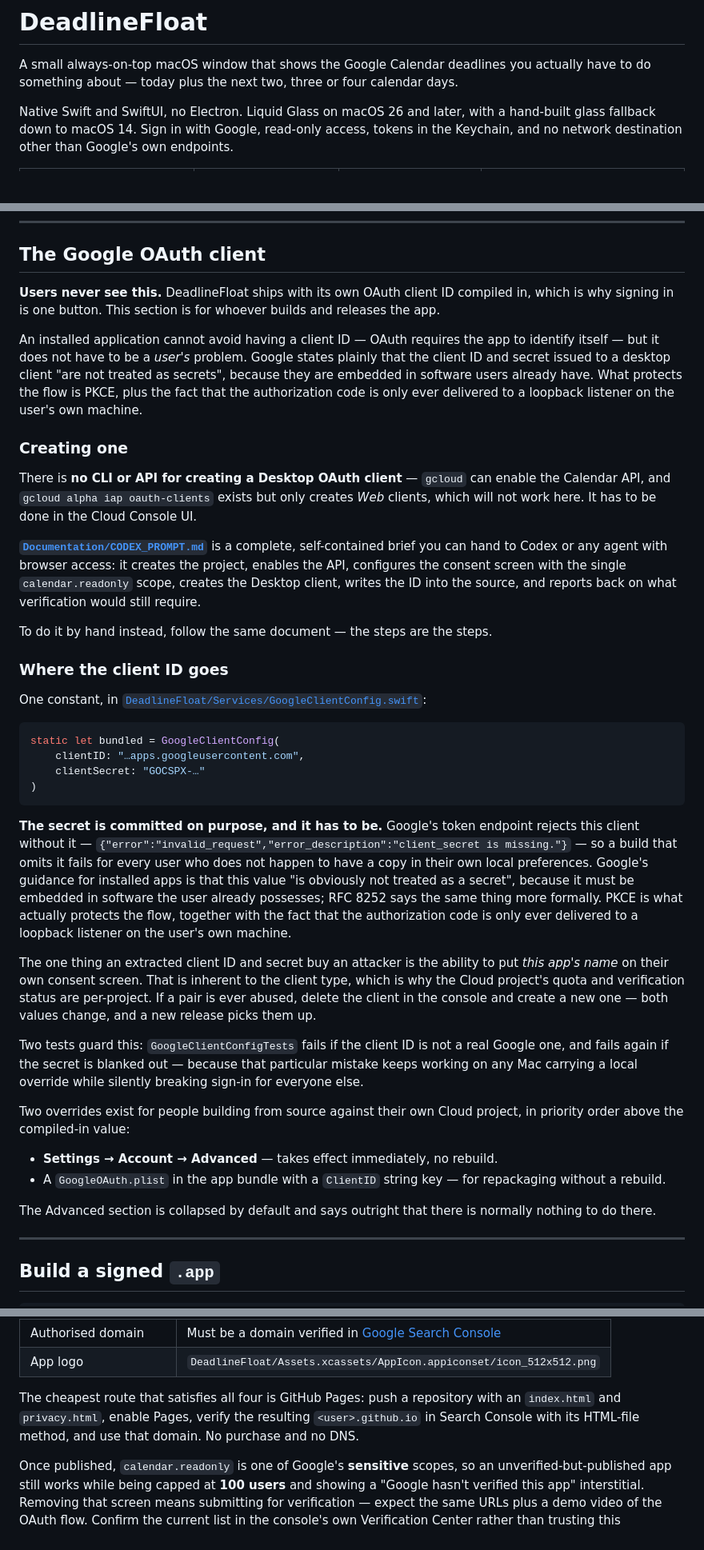
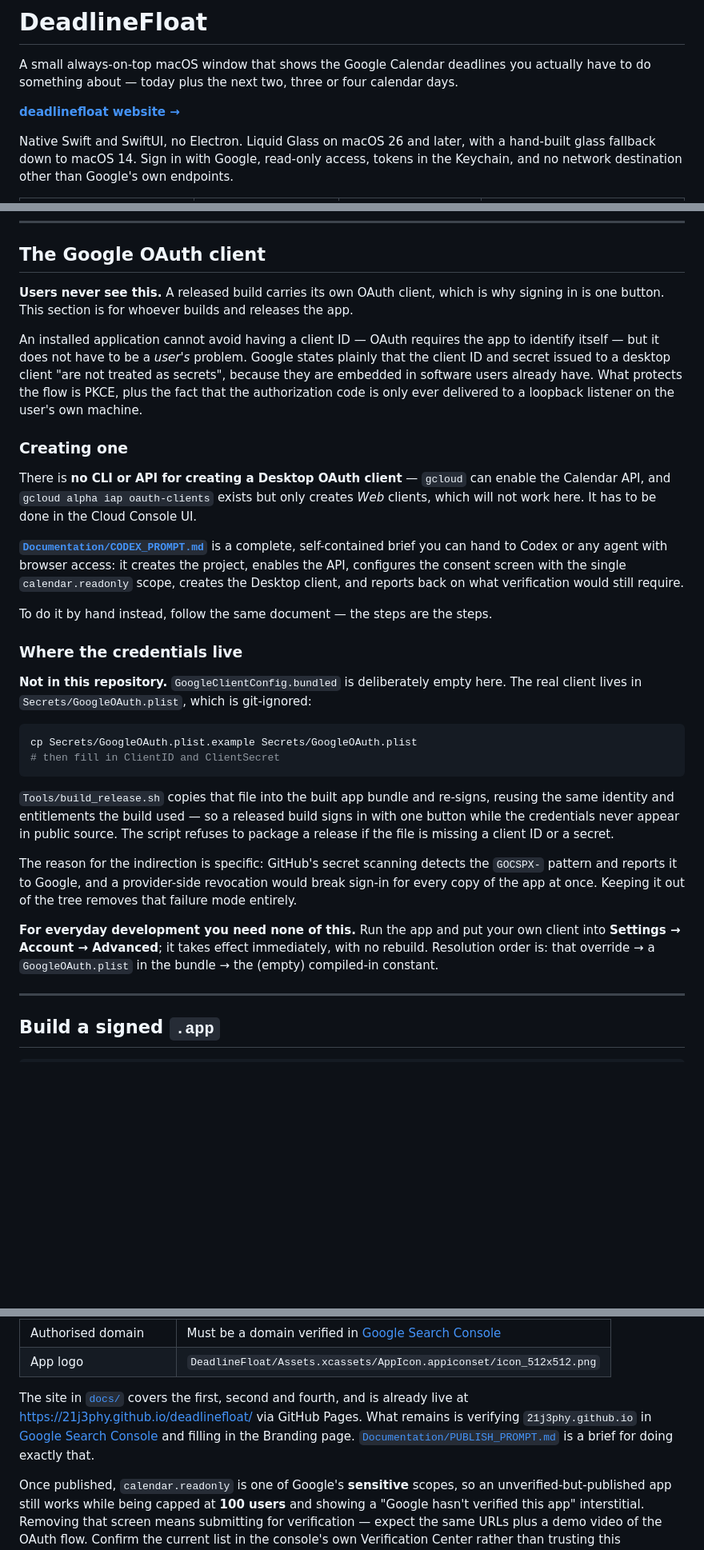
Before and after one commit to 21J3phy/deadlinefloat-app, a Markdown page: README.md, 3 parts joined by grey strips. Shown at 80% size. GitHub-like rendering; blank space fills up the shorter version.

````diff
--- a/README.md
+++ b/README.md
@@ -3,6 +3,8 @@
 A small always-on-top macOS window that shows the Google Calendar deadlines you
 actually have to do something about — today plus the next two, three or four
 calendar days.
+
+**[deadlinefloat website →](https://21j3phy.github.io/deadlinefloat/)**
 
 Native Swift and SwiftUI, no Electron. Liquid Glass on macOS 26 and later, with a
 hand-built glass fallback down to macOS 14. Sign in with Google, read-only
@@ -148,9 +150,9 @@ network.
 
 ## The Google OAuth client
 
-**Users never see this.** DeadlineFloat ships with its own OAuth client ID
-compiled in, which is why signing in is one button. This section is for whoever
-builds and releases the app.
+**Users never see this.** A released build carries its own OAuth client, which is
+why signing in is one button. This section is for whoever builds and releases the
+app.
 
 An installed application cannot avoid having a client ID — OAuth requires the app
 to identify itself — but it does not have to be a *user's* problem. Google states
@@ -166,56 +168,39 @@ enable the Calendar API, and `gcloud alpha iap oauth-clients` exists but only
 creates *Web* clients, which will not work here. It has to be done in the Cloud
 Console UI.
 
-**[`Documentation/CODEX_PROMPT.md`](Documentation/CODEX_PROMPT.md)** is a complete, self-contained
-brief you can hand to Codex or any agent with browser access: it creates the
-project, enables the API, configures the consent screen with the single
-`calendar.readonly` scope, creates the Desktop client, writes the ID into the
-source, and reports back on what verification would still require.
+**[`Documentation/CODEX_PROMPT.md`](Documentation/CODEX_PROMPT.md)** is a complete,
+self-contained brief you can hand to Codex or any agent with browser access: it
+creates the project, enables the API, configures the consent screen with the
+single `calendar.readonly` scope, creates the Desktop client, and reports back on
+what verification would still require.
 
 To do it by hand instead, follow the same document — the steps are the steps.
 
-### Where the client ID goes
+### Where the credentials live
 
-One constant, in
-[`DeadlineFloat/Services/GoogleClientConfig.swift`](DeadlineFloat/Services/GoogleClientConfig.swift):
+**Not in this repository.** `GoogleClientConfig.bundled` is deliberately empty
+here. The real client lives in `Secrets/GoogleOAuth.plist`, which is git-ignored:
 
-```swift
-static let bundled = GoogleClientConfig(
-    clientID: "…apps.googleusercontent.com",
-    clientSecret: "GOCSPX-…"
-)
+```bash
+cp Secrets/GoogleOAuth.plist.example Secrets/GoogleOAuth.plist
+# then fill in ClientID and ClientSecret
 ```
 
-**The secret is committed on purpose, and it has to be.** Google's token endpoint
-rejects this client without it — `{"error":"invalid_request","error_description":"client_secret is missing."}` —
-so a build that omits it fails for every user who does not happen to have a copy
-in their own local preferences. Google's guidance for installed apps is that this
-value "is obviously not treated as a secret", because it must be embedded in
-software the user already possesses; RFC 8252 says the same thing more formally.
-PKCE is what actually protects the flow, together with the fact that the
-authorization code is only ever delivered to a loopback listener on the user's
-own machine.
+`Tools/build_release.sh` copies that file into the built app bundle and re-signs,
+reusing the same identity and entitlements the build used — so a released build
+signs in with one button while the credentials never appear in public source.
+The script refuses to package a release if the file is missing a client ID or a
+secret.
 
-The one thing an extracted client ID and secret buy an attacker is the ability to
-put *this app's name* on their own consent screen. That is inherent to the client
-type, which is why the Cloud project's quota and verification status are
-per-project. If a pair is ever abused, delete the client in the console and create
-a new one — both values change, and a new release picks them up.
+The reason for the indirection is specific: GitHub's secret scanning detects the
+`GOCSPX-` pattern and reports it to Google, and a provider-side revocation would
+break sign-in for every copy of the app at once. Keeping it out of the tree
+removes that failure mode entirely.
 
-Two tests guard this: `GoogleClientConfigTests` fails if the client ID is not a
-real Google one, and fails again if the secret is blanked out — because that
-particular mistake keeps working on any Mac carrying a local override while
-silently breaking sign-in for everyone else.
-
-Two overrides exist for people building from source against their own Cloud
-project, in priority order above the compiled-in value:
-
-- **Settings → Account → Advanced** — takes effect immediately, no rebuild.
-- A `GoogleOAuth.plist` in the app bundle with a `ClientID` string key — for
-  repackaging without a rebuild.
-
-The Advanced section is collapsed by default and says outright that there is
-normally nothing to do there.
+**For everyday development you need none of this.** Run the app and put your own
+client into **Settings → Account → Advanced**; it takes effect immediately, with
+no rebuild. Resolution order is: that override → a `GoogleOAuth.plist` in the
+bundle → the (empty) compiled-in constant.
 
 ---
 
@@ -288,10 +273,13 @@ before it will let the app move to production:
 | Authorised domain | Must be a domain verified in [Google Search Console](https://search.google.com/search-console) |
 | App logo | `DeadlineFloat/Assets.xcassets/AppIcon.appiconset/icon_512x512.png` |
 
-The cheapest route that satisfies all four is GitHub Pages: push a repository with
-an `index.html` and `privacy.html`, enable Pages, verify the resulting
-`<user>.github.io` in Search Console with its HTML-file method, and use that
-domain. No purchase and no DNS.
+The site in [`docs/`](docs/) covers the first, second and fourth, and is already
+live at <https://21j3phy.github.io/deadlinefloat/> via GitHub Pages. What remains
+is verifying `21j3phy.github.io` in
+[Google Search Console](https://search.google.com/search-console) and filling in
+the Branding page.
+[`Documentation/PUBLISH_PROMPT.md`](Documentation/PUBLISH_PROMPT.md) is a brief
+for doing exactly that.
 
 Once published, `calendar.readonly` is one of Google's **sensitive** scopes, so an
 unverified-but-published app still works while being capped at **100 users** and
````
Also changed, not shown: Documentation/CODEX_PROMPT.md (+32 -32 lines).
